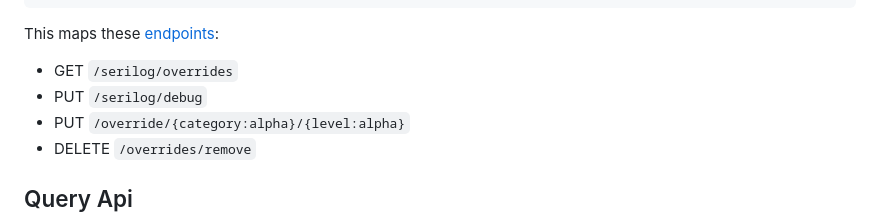
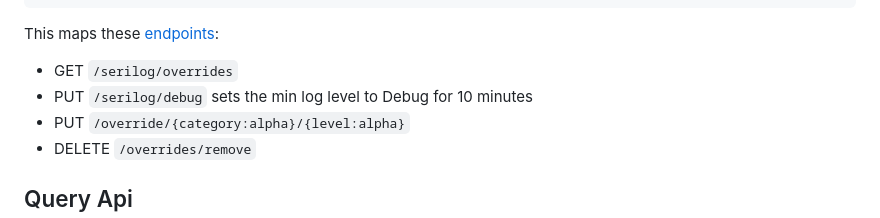
Before and after one commit to adamfoneil/SerilogApi, a Markdown page: readme.md, the part around the change. GitHub-like rendering.

Commit message:
description of endpoints

```diff
--- a/readme.md
+++ b/readme.md
@@ -45,7 +45,7 @@ app.MapLogLevelEndpoints(<auth policy>);
 
 This maps these [endpoints](LevelApi/EndpointExtensions.cs):
 - GET `/serilog/overrides`
-- PUT `/serilog/debug`
+- PUT `/serilog/debug` sets the min log level to Debug for 10 minutes
 - PUT `/override/{category:alpha}/{level:alpha}`
 - DELETE `/overrides/remove`
 
```
